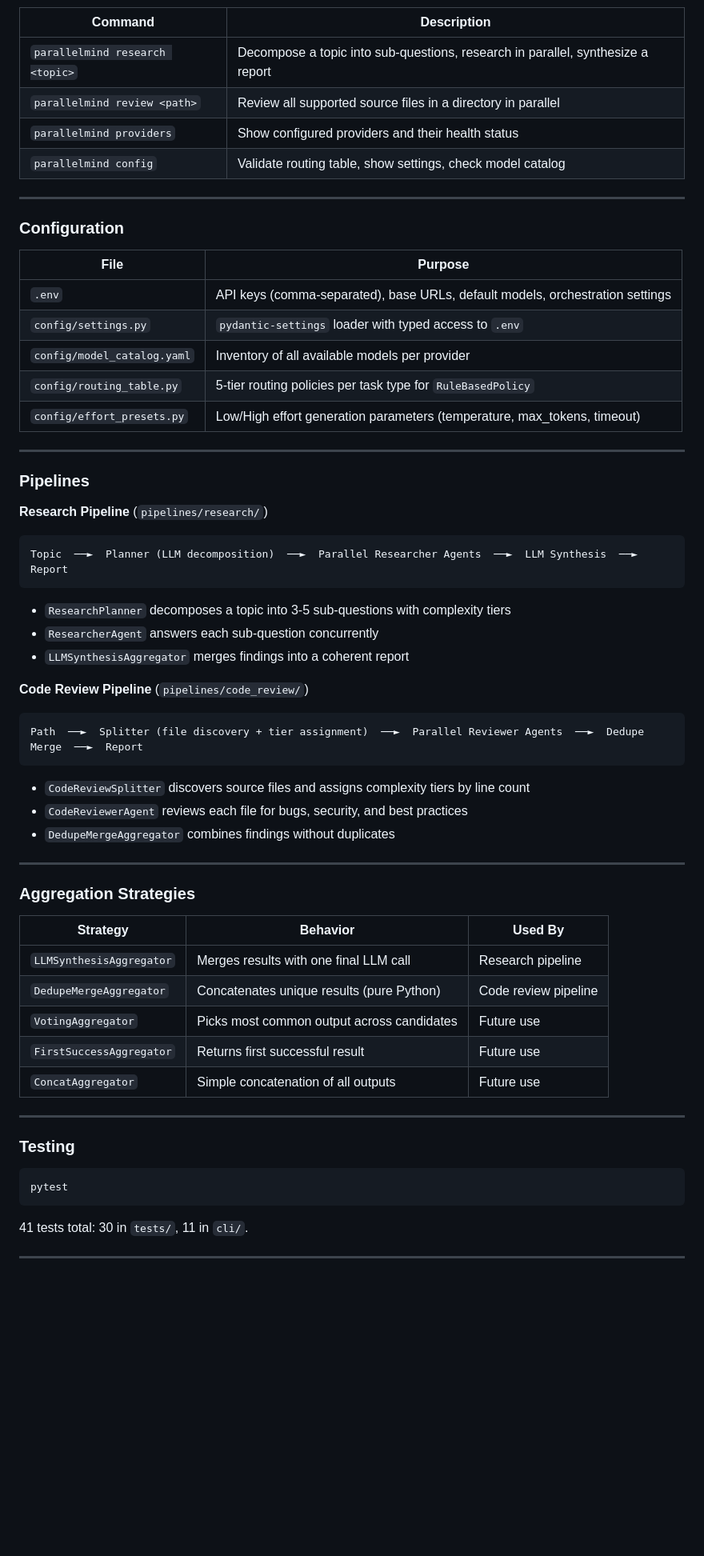
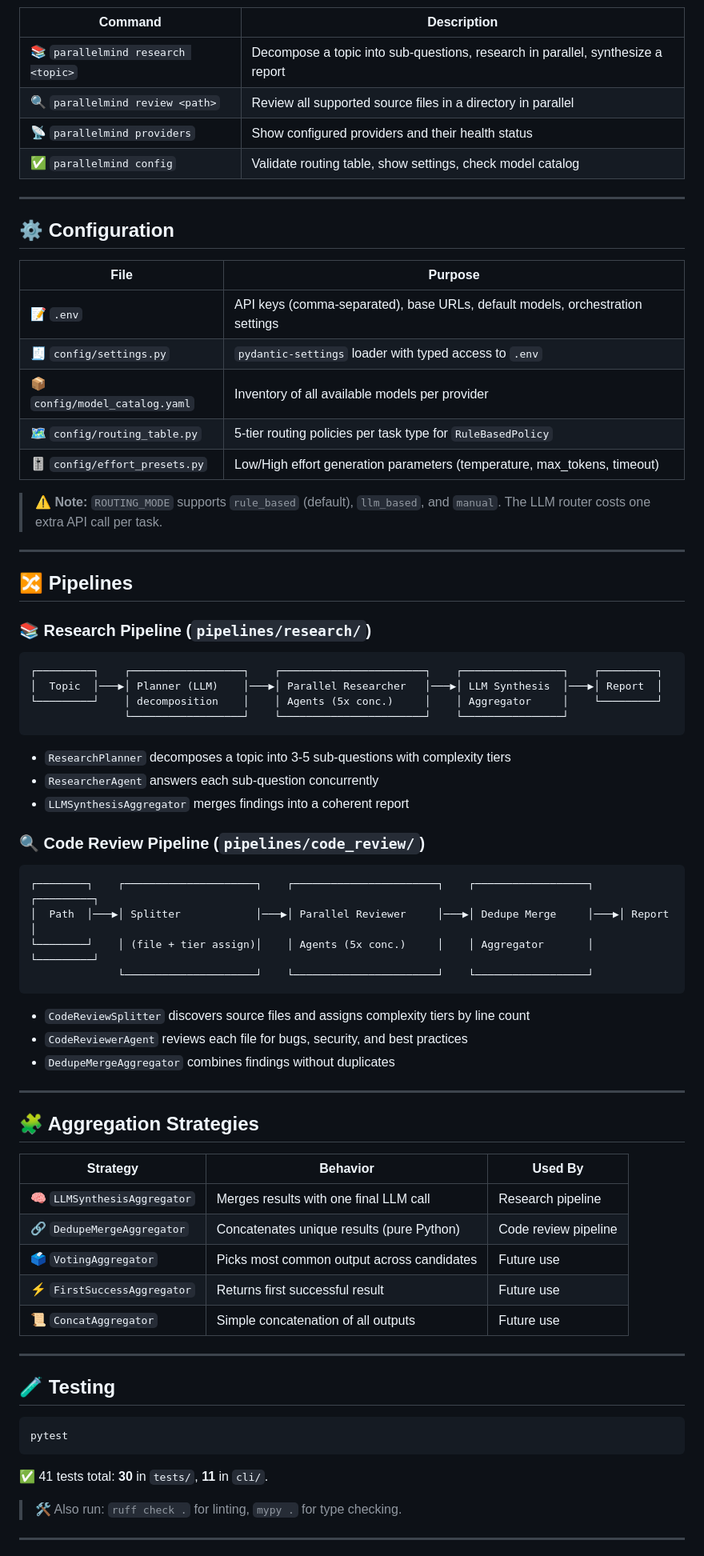
Before and after one commit to Rudra-narayan-muduli-001/Parallel_Mind, a Markdown page: README.md, the part around one of its changes. Shown at 80% size. Drawn GitHub-style; blank space fills up the shorter version.

````diff
--- a/README.md
+++ b/README.md
@@ -96,41 +98,49 @@ Run `parallelmind` without arguments to enter the interactive CLI wizard.
 
 | Command | Description |
 |---|---|
-| `parallelmind research <topic>` | Decompose a topic into sub-questions, research in parallel, synthesize a report |
-| `parallelmind review <path>` | Review all supported source files in a directory in parallel |
-| `parallelmind providers` | Show configured providers and their health status |
-| `parallelmind config` | Validate routing table, show settings, check model catalog |
+| 📚 `parallelmind research <topic>` | Decompose a topic into sub-questions, research in parallel, synthesize a report |
+| 🔍 `parallelmind review <path>` | Review all supported source files in a directory in parallel |
+| 📡 `parallelmind providers` | Show configured providers and their health status |
+| ✅ `parallelmind config` | Validate routing table, show settings, check model catalog |
 
 ---
 
-### Configuration
+## ⚙️ Configuration
 
 | File | Purpose |
 |---|---|
-| `.env` | API keys (comma-separated), base URLs, default models, orchestration settings |
-| `config/settings.py` | `pydantic-settings` loader with typed access to `.env` |
-| `config/model_catalog.yaml` | Inventory of all available models per provider |
-| `config/routing_table.py` | 5-tier routing policies per task type for `RuleBasedPolicy` |
-| `config/effort_presets.py` | Low/High effort generation parameters (temperature, max_tokens, timeout) |
+| 📝 `.env` | API keys (comma-separated), base URLs, default models, orchestration settings |
+| 🧾 `config/settings.py` | `pydantic-settings` loader with typed access to `.env` |
+| 📦 `config/model_catalog.yaml` | Inventory of all available models per provider |
+| 🗺️ `config/routing_table.py` | 5-tier routing policies per task type for `RuleBasedPolicy` |
+| 🎚️ `config/effort_presets.py` | Low/High effort generation parameters (temperature, max_tokens, timeout) |
+
+> ⚠️ **Note:** `ROUTING_MODE` supports `rule_based` (default), `llm_based`, and `manual`. The LLM router costs one extra API call per task.
 
 ---
 
-### Pipelines
+## 🔀 Pipelines
 
-**Research Pipeline** (`pipelines/research/`)
+### 📚 Research Pipeline (`pipelines/research/`)
 
 ```
-Topic  ──►  Planner (LLM decomposition)  ──►  Parallel Researcher Agents  ──►  LLM Synthesis  ──►  Report
+┌─────────┐    ┌──────────────────┐    ┌───────────────────────┐    ┌────────────────┐    ┌─────────┐
+│  Topic  │───▶│ Planner (LLM)    │───▶│ Parallel Researcher   │───▶│ LLM Synthesis  │───▶│ Report  │
+└─────────┘    │ decomposition    │    │ Agents (5x conc.)     │    │ Aggregator     │    └─────────┘
+               └──────────────────┘    └───────────────────────┘    └────────────────┘
 ```
 
 - `ResearchPlanner` decomposes a topic into 3-5 sub-questions with complexity tiers
 - `ResearcherAgent` answers each sub-question concurrently
 - `LLMSynthesisAggregator` merges findings into a coherent report
 
-**Code Review Pipeline** (`pipelines/code_review/`)
+### 🔍 Code Review Pipeline (`pipelines/code_review/`)
 
 ```
-Path  ──►  Splitter (file discovery + tier assignment)  ──►  Parallel Reviewer Agents  ──►  Dedupe Merge  ──►  Report
+┌────────┐    ┌─────────────────────┐    ┌───────────────────────┐    ┌──────────────────┐    ┌─────────┐
+│  Path  │───▶│ Splitter            │───▶│ Parallel Reviewer     │───▶│ Dedupe Merge     │───▶│ Report  │
+└────────┘    │ (file + tier assign)│    │ Agents (5x conc.)     │    │ Aggregator       │    └─────────┘
+              └─────────────────────┘    └───────────────────────┘    └──────────────────┘
 ```
 
 - `CodeReviewSplitter` discovers source files and assigns complexity tiers by line count
@@ -139,25 +149,27 @@ Path  ──►  Splitter (file discovery + tier assignment)  ──►  Paralle
 
 ---
 
-### Aggregation Strategies
+## 🧩 Aggregation Strategies
 
 | Strategy | Behavior | Used By |
 |---|---|---|
-| `LLMSynthesisAggregator` | Merges results with one final LLM call | Research pipeline |
-| `DedupeMergeAggregator` | Concatenates unique results (pure Python) | Code review pipeline |
-| `VotingAggregator` | Picks most common output across candidates | Future use |
-| `FirstSuccessAggregator` | Returns first successful result | Future use |
-| `ConcatAggregator` | Simple concatenation of all outputs | Future use |
+| 🧠 `LLMSynthesisAggregator` | Merges results with one final LLM call | Research pipeline |
+| 🔗 `DedupeMergeAggregator` | Concatenates unique results (pure Python) | Code review pipeline |
+| 🗳️ `VotingAggregator` | Picks most common output across candidates | Future use |
+| ⚡ `FirstSuccessAggregator` | Returns first successful result | Future use |
+| 📜 `ConcatAggregator` | Simple concatenation of all outputs | Future use |
 
 ---
 
-### Testing
+## 🧪 Testing
 
 ```bash
 pytest
 ```
 
-41 tests total: 30 in `tests/`, 11 in `cli/`.
+✅ 41 tests total: **30** in `tests/`, **11** in `cli/`.
+
+> 🛠️ Also run: `ruff check .` for linting, `mypy .` for type checking.
 
 ---
 
````
Also changed, not shown: other parts of README.md (+63 -59 lines).
